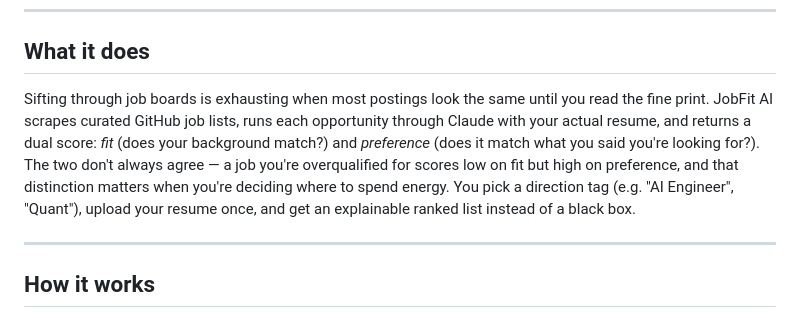
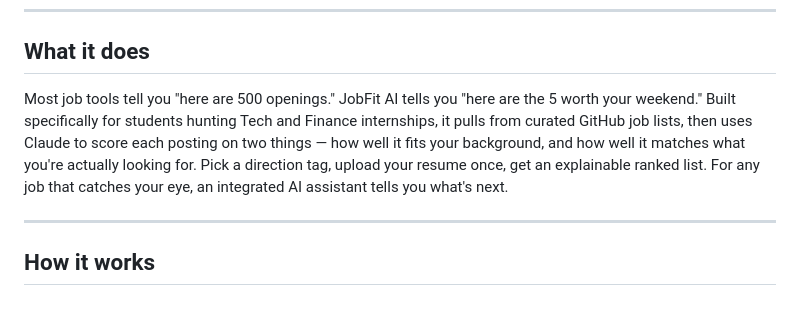
Before and after one commit to XinyingTu/jobfit-ai, a Markdown page: README.md, the part around the change. GitHub-like rendering.

Commit message:
docs: rewrite "What it does" section with sharper positioning
Co-Authored-By: Claude Sonnet 4.6 <noreply@anthropic.com>

```diff
--- a/README.md
+++ b/README.md
@@ -10,7 +10,7 @@ Live demo: https://jobfit-ai-production-d2fd.up.railway.app/
 
 ## What it does
 
-Sifting through job boards is exhausting when most postings look the same until you read the fine print. JobFit AI scrapes curated GitHub job lists, runs each opportunity through Claude with your actual resume, and returns a dual score: *fit* (does your background match?) and *preference* (does it match what you said you're looking for?). The two don't always agree — a job you're overqualified for scores low on fit but high on preference, and that distinction matters when you're deciding where to spend energy. You pick a direction tag (e.g. "AI Engineer", "Quant"), upload your resume once, and get an explainable ranked list instead of a black box.
+Most job tools tell you "here are 500 openings." JobFit AI tells you "here are the 5 worth your weekend." Built specifically for students hunting Tech and Finance internships, it pulls from curated GitHub job lists, then uses Claude to score each posting on two things — how well it fits your background, and how well it matches what you're actually looking for. Pick a direction tag, upload your resume once, get an explainable ranked list. For any job that catches your eye, an integrated AI assistant tells you what's next.
 
 ---
 
```
